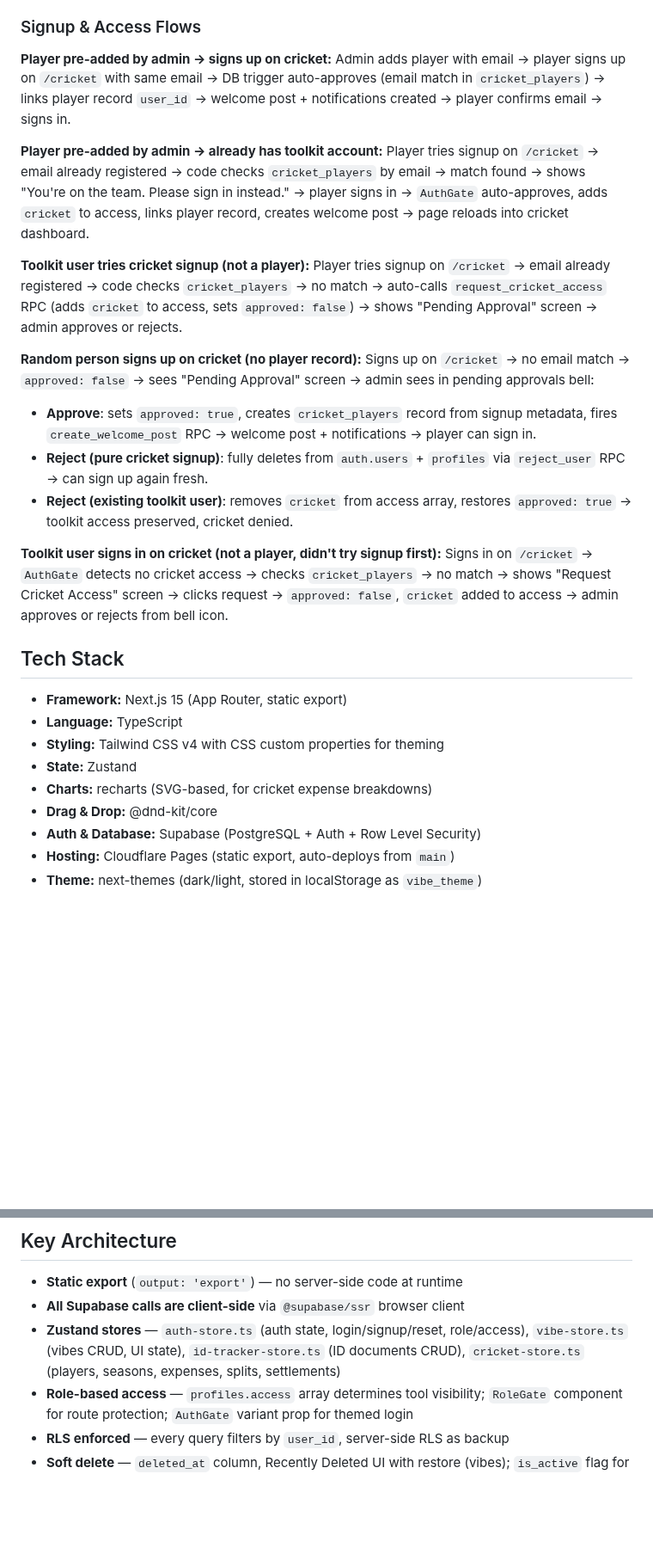
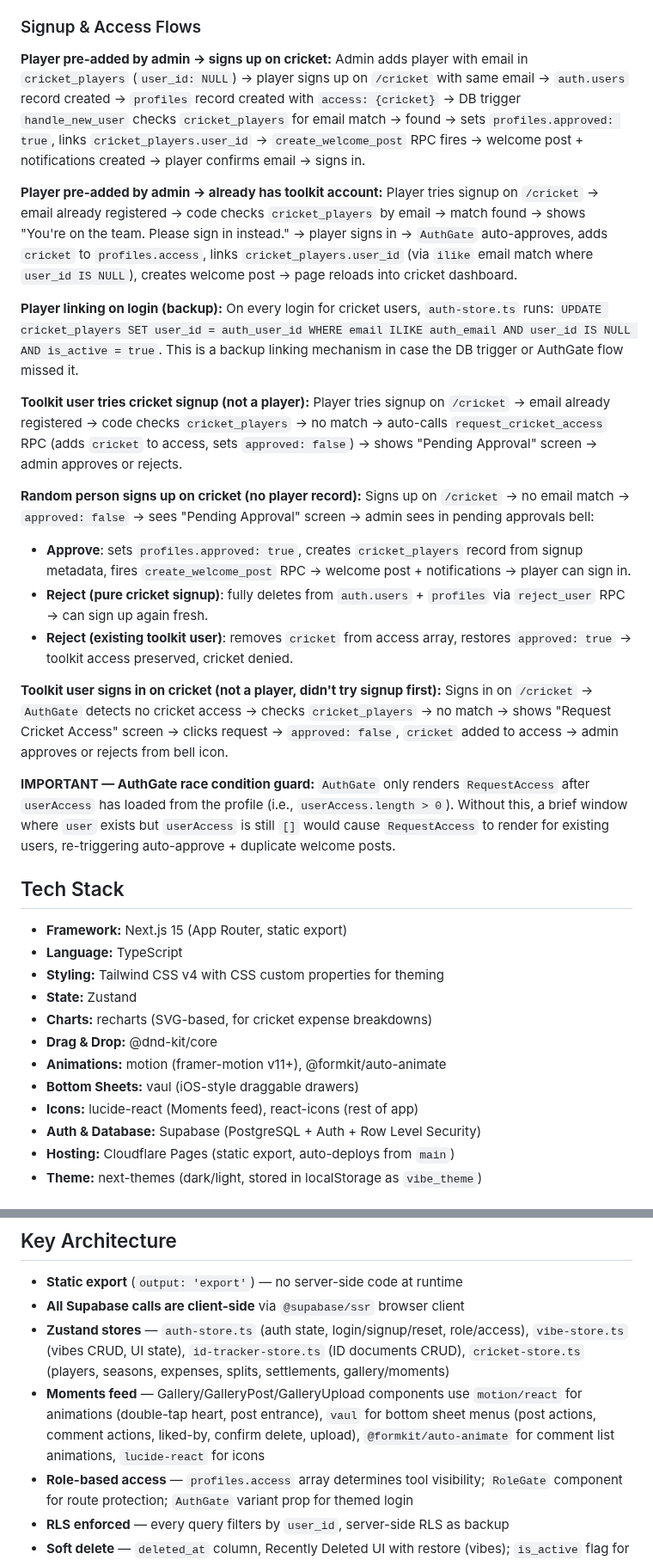
Before and after one commit to BhaskarMantralaHub/vibe-planner, a Markdown page: CLAUDE.md, 2 parts joined by grey strips. Shown at 86% size. GitHub-like rendering; blank space fills up the shorter version.

Commit message:
feat: Moments feed redesign + fix player user_id linking + AuthGate race condition

```diff
--- a/CLAUDE.md
+++ b/CLAUDE.md
@@ -30,22 +30,28 @@ The app supports multiple user roles with isolated experiences:
 ### Signup & Access Flows
 
 **Player pre-added by admin → signs up on cricket:**
-Admin adds player with email → player signs up on `/cricket` with same email → DB trigger auto-approves (email match in `cricket_players`) → links player record `user_id` → welcome post + notifications created → player confirms email → signs in.
+Admin adds player with email in `cricket_players` (`user_id: NULL`) → player signs up on `/cricket` with same email → `auth.users` record created → `profiles` record created with `access: {cricket}` → DB trigger `handle_new_user` checks `cricket_players` for email match → found → sets `profiles.approved: true`, links `cricket_players.user_id` → `create_welcome_post` RPC fires → welcome post + notifications created → player confirms email → signs in.
 
 **Player pre-added by admin → already has toolkit account:**
-Player tries signup on `/cricket` → email already registered → code checks `cricket_players` by email → match found → shows "You're on the team. Please sign in instead." → player signs in → `AuthGate` auto-approves, adds `cricket` to access, links player record, creates welcome post → page reloads into cricket dashboard.
+Player tries signup on `/cricket` → email already registered → code checks `cricket_players` by email → match found → shows "You're on the team. Please sign in instead." → player signs in → `AuthGate` auto-approves, adds `cricket` to `profiles.access`, links `cricket_players.user_id` (via `ilike` email match where `user_id IS NULL`), creates welcome post → page reloads into cricket dashboard.
+
+**Player linking on login (backup):**
+On every login for cricket users, `auth-store.ts` runs: `UPDATE cricket_players SET user_id = auth_user_id WHERE email ILIKE auth_email AND user_id IS NULL AND is_active = true`. This is a backup linking mechanism in case the DB trigger or AuthGate flow missed it.
 
 **Toolkit user tries cricket signup (not a player):**
 Player tries signup on `/cricket` → email already registered → code checks `cricket_players` → no match → auto-calls `request_cricket_access` RPC (adds `cricket` to access, sets `approved: false`) → shows "Pending Approval" screen → admin approves or rejects.
 
 **Random person signs up on cricket (no player record):**
 Signs up on `/cricket` → no email match → `approved: false` → sees "Pending Approval" screen → admin sees in pending approvals bell:
-- **Approve**: sets `approved: true`, creates `cricket_players` record from signup metadata, fires `create_welcome_post` RPC → welcome post + notifications → player can sign in.
+- **Approve**: sets `profiles.approved: true`, creates `cricket_players` record from signup metadata, fires `create_welcome_post` RPC → welcome post + notifications → player can sign in.
 - **Reject (pure cricket signup)**: fully deletes from `auth.users` + `profiles` via `reject_user` RPC → can sign up again fresh.
 - **Reject (existing toolkit user)**: removes `cricket` from access array, restores `approved: true` → toolkit access preserved, cricket denied.
 
 **Toolkit user signs in on cricket (not a player, didn't try signup first):**
 Signs in on `/cricket` → `AuthGate` detects no cricket access → checks `cricket_players` → no match → shows "Request Cricket Access" screen → clicks request → `approved: false`, `cricket` added to access → admin approves or rejects from bell icon.
+
+**IMPORTANT — AuthGate race condition guard:**
+`AuthGate` only renders `RequestAccess` after `userAccess` has loaded from the profile (i.e., `userAccess.length > 0`). Without this, a brief window where `user` exists but `userAccess` is still `[]` would cause `RequestAccess` to render for existing users, re-triggering auto-approve + duplicate welcome posts.
 
 ## Tech Stack
 
@@ -55,6 +61,9 @@ Signs in on `/cricket` → `AuthGate` detects no cricket access → checks `cric
 - **State:** Zustand
 - **Charts:** recharts (SVG-based, for cricket expense breakdowns)
 - **Drag & Drop:** @dnd-kit/core
+- **Animations:** motion (framer-motion v11+), @formkit/auto-animate
+- **Bottom Sheets:** vaul (iOS-style draggable drawers)
+- **Icons:** lucide-react (Moments feed), react-icons (rest of app)
 - **Auth & Database:** Supabase (PostgreSQL + Auth + Row Level Security)
 - **Hosting:** Cloudflare Pages (static export, auto-deploys from `main`)
 - **Theme:** next-themes (dark/light, stored in localStorage as `vibe_theme`)
@@ -147,7 +164,8 @@ Full SQL in `docs/DATABASE_SCHEMA.sql` and `docs/cricket-schema.sql`.
 
 - **Static export** (`output: 'export'`) — no server-side code at runtime
 - **All Supabase calls are client-side** via `@supabase/ssr` browser client
-- **Zustand stores** — `auth-store.ts` (auth state, login/signup/reset, role/access), `vibe-store.ts` (vibes CRUD, UI state), `id-tracker-store.ts` (ID documents CRUD), `cricket-store.ts` (players, seasons, expenses, splits, settlements)
+- **Zustand stores** — `auth-store.ts` (auth state, login/signup/reset, role/access), `vibe-store.ts` (vibes CRUD, UI state), `id-tracker-store.ts` (ID documents CRUD), `cricket-store.ts` (players, seasons, expenses, splits, settlements, gallery/moments)
+- **Moments feed** — Gallery/GalleryPost/GalleryUpload components use `motion/react` for animations (double-tap heart, post entrance), `vaul` for bottom sheet menus (post actions, comment actions, liked-by, confirm delete, upload), `@formkit/auto-animate` for comment list animations, `lucide-react` for icons
 - **Role-based access** — `profiles.access` array determines tool visibility; `RoleGate` component for route protection; `AuthGate` variant prop for themed login
 - **RLS enforced** — every query filters by `user_id`, server-side RLS as backup
 - **Soft delete** — `deleted_at` column, Recently Deleted UI with restore (vibes); `is_active` flag for cricket players
```
Also changed, not shown: other parts of CLAUDE.md (+9 -1 lines), README.md (+7 -1 lines), docs/architecture.png (added), 13 other files.
